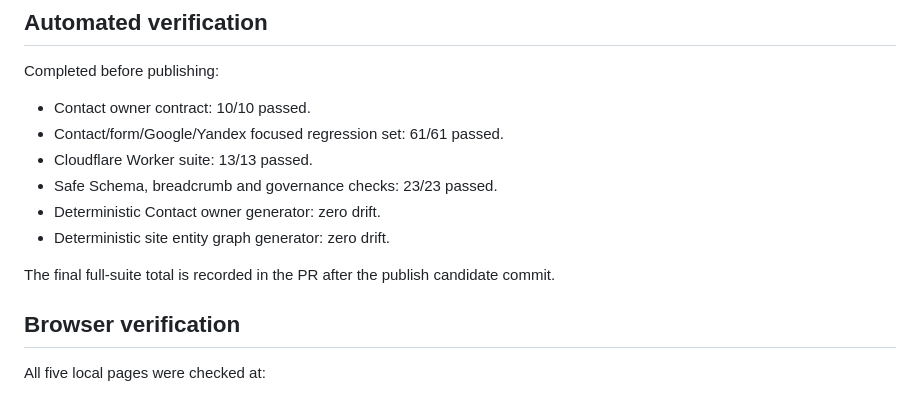
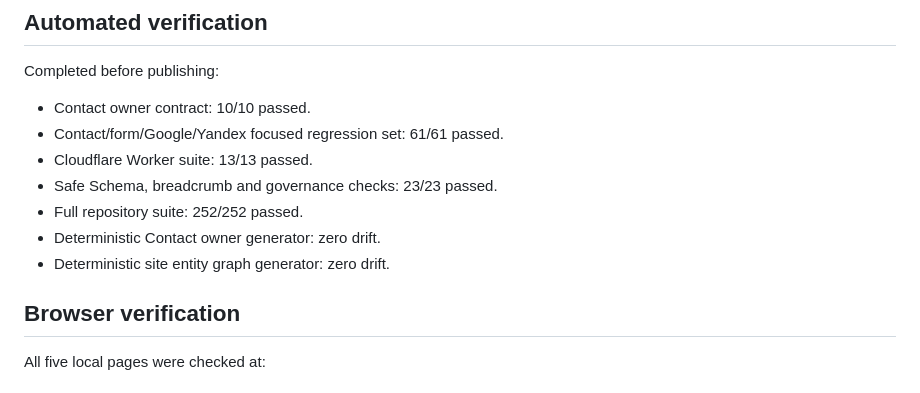
Before and after one commit to liumingyang-maker/chixiang-motor-website, a Markdown page: docs/geo-entity/MULTILINGUAL_CONTACT_PROCUREMENT_REPORT.md, the part around the change. Rendered like a GitHub page.

Commit message:
test: record multilingual Contact acceptance

```diff
--- a/docs/geo-entity/MULTILINGUAL_CONTACT_PROCUREMENT_REPORT.md
+++ b/docs/geo-entity/MULTILINGUAL_CONTACT_PROCUREMENT_REPORT.md
@@ -93,10 +93,9 @@ Completed before publishing:
 - Contact/form/Google/Yandex focused regression set: 61/61 passed.
 - Cloudflare Worker suite: 13/13 passed.
 - Safe Schema, breadcrumb and governance checks: 23/23 passed.
+- Full repository suite: 252/252 passed.
 - Deterministic Contact owner generator: zero drift.
 - Deterministic site entity graph generator: zero drift.
-
-The final full-suite total is recorded in the PR after the publish candidate commit.
 
 ## Browser verification
 
```
